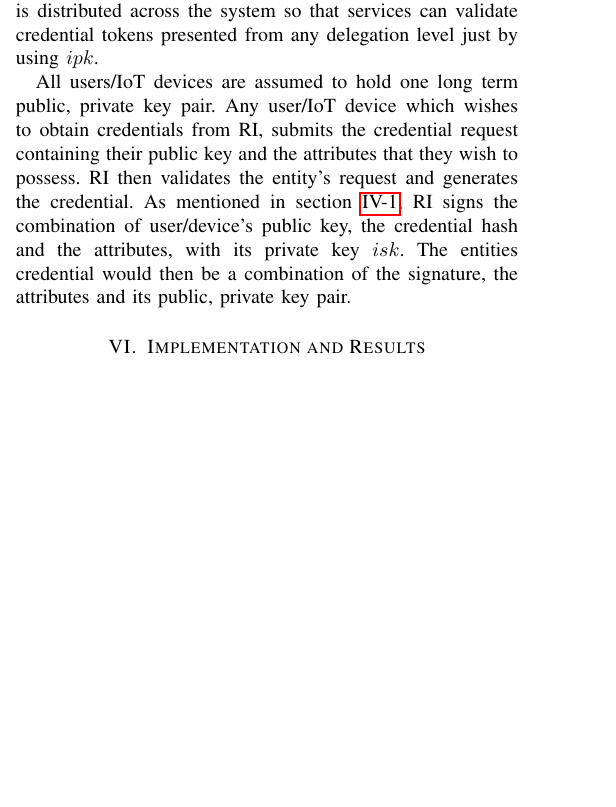
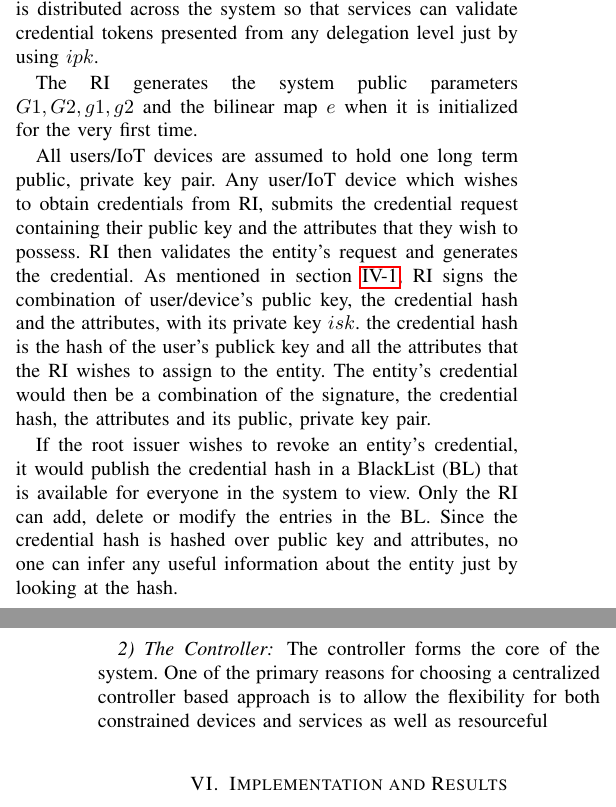
Before and after one commit to sandeepkiranp/DANCIS, a LaTeX paper (paper/dac.tex): part of one column of page 4 of 5 before the commit and two parts of the columns of pages 4 and 5 of 5 after it, the two joined at a grey line, cut so that both start at the same text, the shorter picture padded with empty space. Compiled offline with pdfLaTeX; a missing font is replaced by an installed copy or a similar font; a LaTeX package or settings file that is missing is left out.

Commit message:
towards paper

```diff
--- a/paper/dac.tex
+++ b/paper/dac.tex
@@ -200,7 +200,14 @@ Fig. \ref{fig:sysarch} illustrates the system architecture with the following ma
 \subsubsection{The Root Issuer}
 As the name implies, the Root Issuer (RI) issues Level-1 credentials to users/IoT devices. The RI service maintains a public, private key pair $(ipk,isk)$ using which it signs the Level-1 credentials. The public key $ipk$ is distributed across the system so that services can validate credential tokens presented from any delegation level just by using $ipk$.
 
-All users/IoT devices are assumed to hold one long term public, private key pair. Any user/IoT device which wishes to obtain credentials from RI, submits the credential request containing their public key and the attributes that they wish to possess. RI then validates the entity's request and generates the credential. As mentioned in section \ref{revoke}, RI signs the combination of user/device's public key, the credential hash and the attributes, with its private key $isk$. The entities credential would then be a combination of the signature, the attributes and its public, private key pair.
+The RI generates the system public parameters $G1, G2, g1, g2$ and the bilinear map $e$ when it is initialized for the very first time.
+
+All users/IoT devices are assumed to hold one long term public, private key pair. Any user/IoT device which wishes to obtain credentials from RI, submits the credential request containing their public key and the attributes that they wish to possess. RI then validates the entity's request and generates the credential. As mentioned in section \ref{revoke}, RI signs the combination of user/device's public key, the credential hash and the attributes, with its private key $isk$. the credential hash is the hash of the user's publick key and all the attributes that the RI wishes to assign to the entity. The entity's credential would then be a combination of the signature, the credential hash, the attributes and its public, private key pair.
+
+If the root issuer wishes to revoke an entity's credential, it would publish the credential hash in a BlackList (BL) that is available for everyone in the system to view. Only the RI can add, delete or modify the entries in the BL. Since the credential hash is hashed over public key and attributes, no one can infer any useful information about the entity just by looking at the hash.
+
+\subsubsection{The Controller}
+The controller forms the core of the system. One of the primary reasons for choosing a centralized controller based approach is to allow the flexibility for both constrained devices and services as well as resourceful
 
 \section{Implementation and Results}
 
```
Also changed, not shown: paper/dac.pdf, 4 other files.
